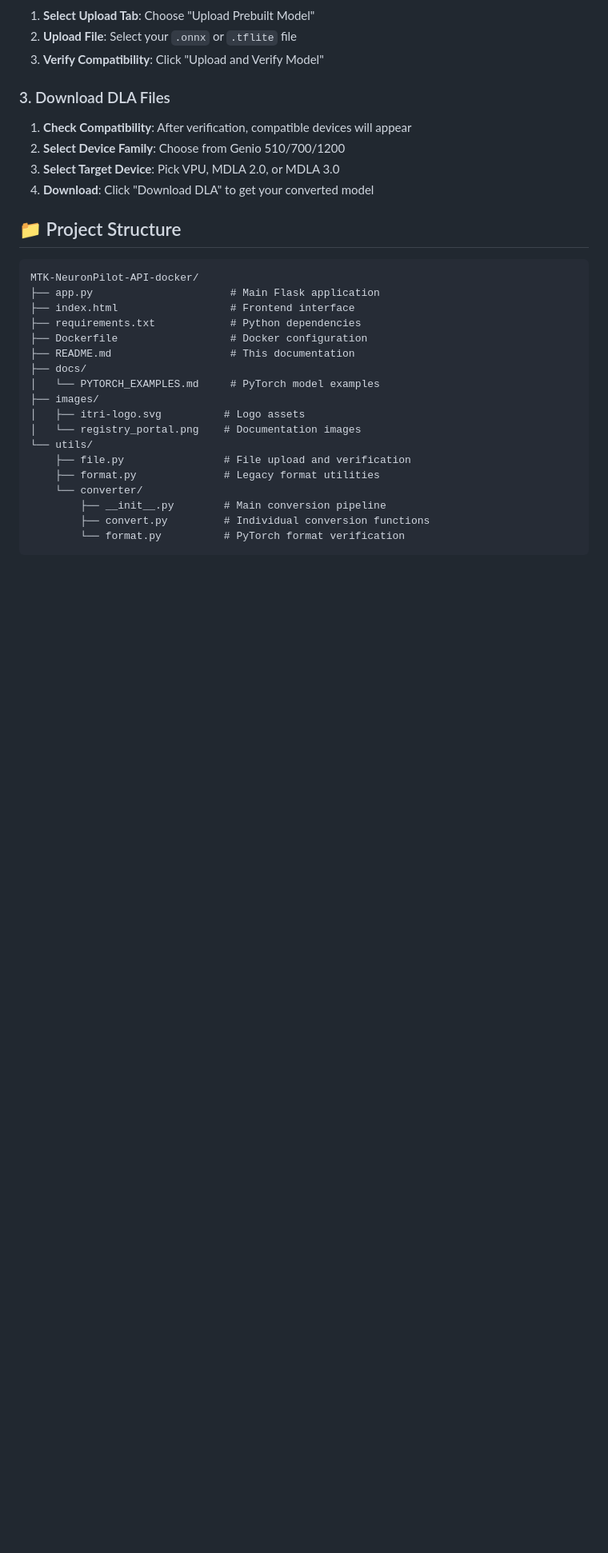
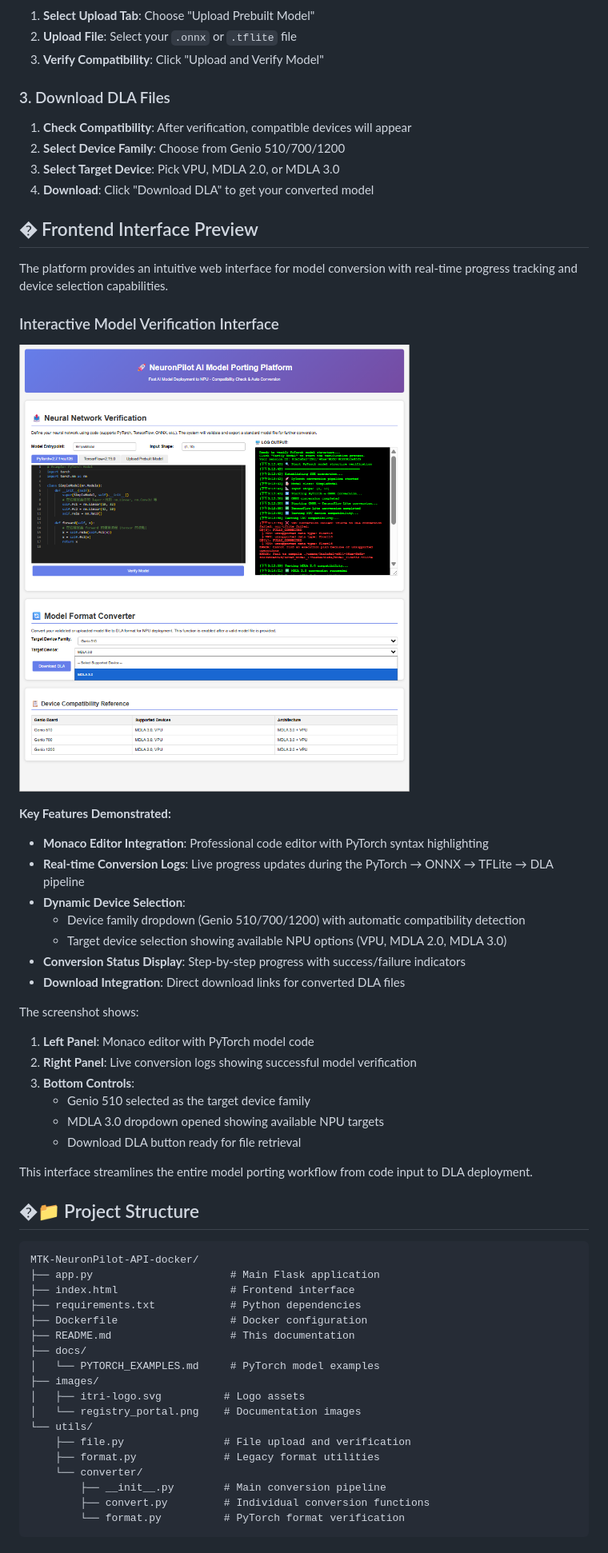
Before and after one commit to R300-AI/MTK-NeuronPilot-API-docker, a Markdown page: README.md, the part around the change. Shown: that part at 80% size. GitHub-like rendering; pictures changed too: images/frontend.png (added); blank space fills up the shorter version.

````diff
--- a/README.md
+++ b/README.md
@@ -148,7 +148,34 @@ A comprehensive web-based platform for converting AI models to MediaTek NPU-comp
 3. **Select Target Device**: Pick VPU, MDLA 2.0, or MDLA 3.0
 4. **Download**: Click "Download DLA" to get your converted model
 
-## 📁 Project Structure
+## �️ Frontend Interface Preview
+
+The platform provides an intuitive web interface for model conversion with real-time progress tracking and device selection capabilities.
+
+### Interactive Model Verification Interface
+
+![Frontend Interface](./images/frontend.png)
+
+**Key Features Demonstrated:**
+- **Monaco Editor Integration**: Professional code editor with PyTorch syntax highlighting
+- **Real-time Conversion Logs**: Live progress updates during the PyTorch → ONNX → TFLite → DLA pipeline
+- **Dynamic Device Selection**:
+  - Device family dropdown (Genio 510/700/1200) with automatic compatibility detection
+  - Target device selection showing available NPU options (VPU, MDLA 2.0, MDLA 3.0)
+- **Conversion Status Display**: Step-by-step progress with success/failure indicators
+- **Download Integration**: Direct download links for converted DLA files
+
+The screenshot shows:
+1. **Left Panel**: Monaco editor with PyTorch model code
+2. **Right Panel**: Live conversion logs showing successful model verification
+3. **Bottom Controls**:
+   - Genio 510 selected as the target device family
+   - MDLA 3.0 dropdown opened showing available NPU targets
+   - Download DLA button ready for file retrieval
+
+This interface streamlines the entire model porting workflow from code input to DLA deployment.
+
+## �📁 Project Structure
 
 ```
 MTK-NeuronPilot-API-docker/
````
